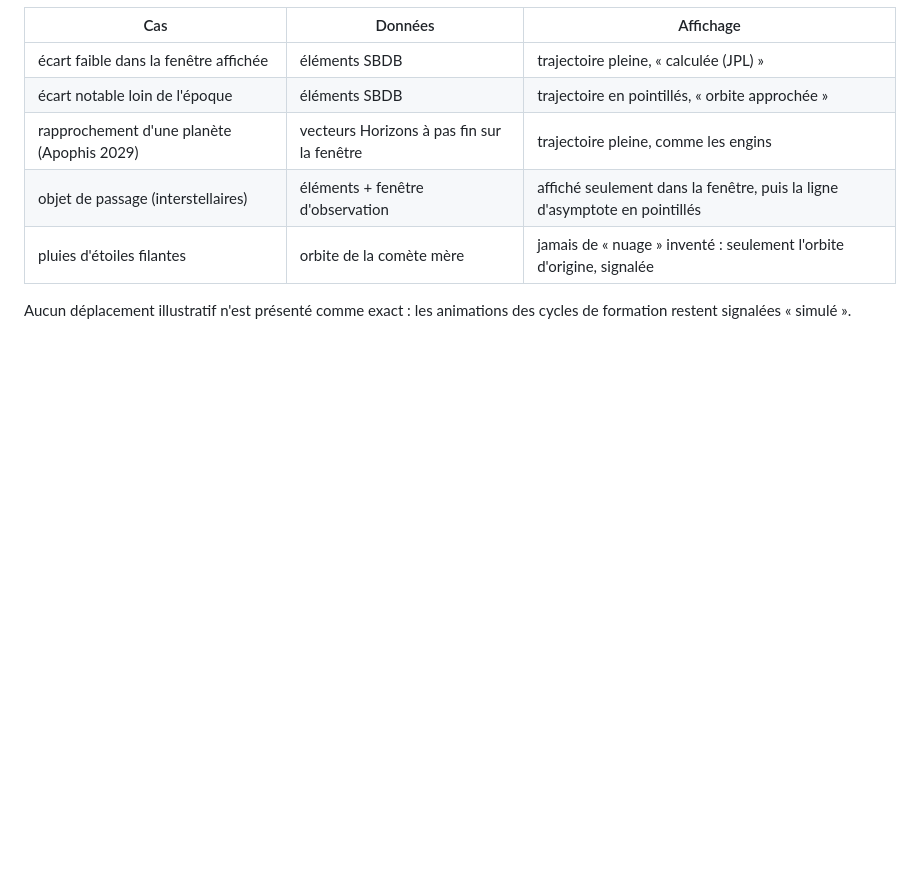
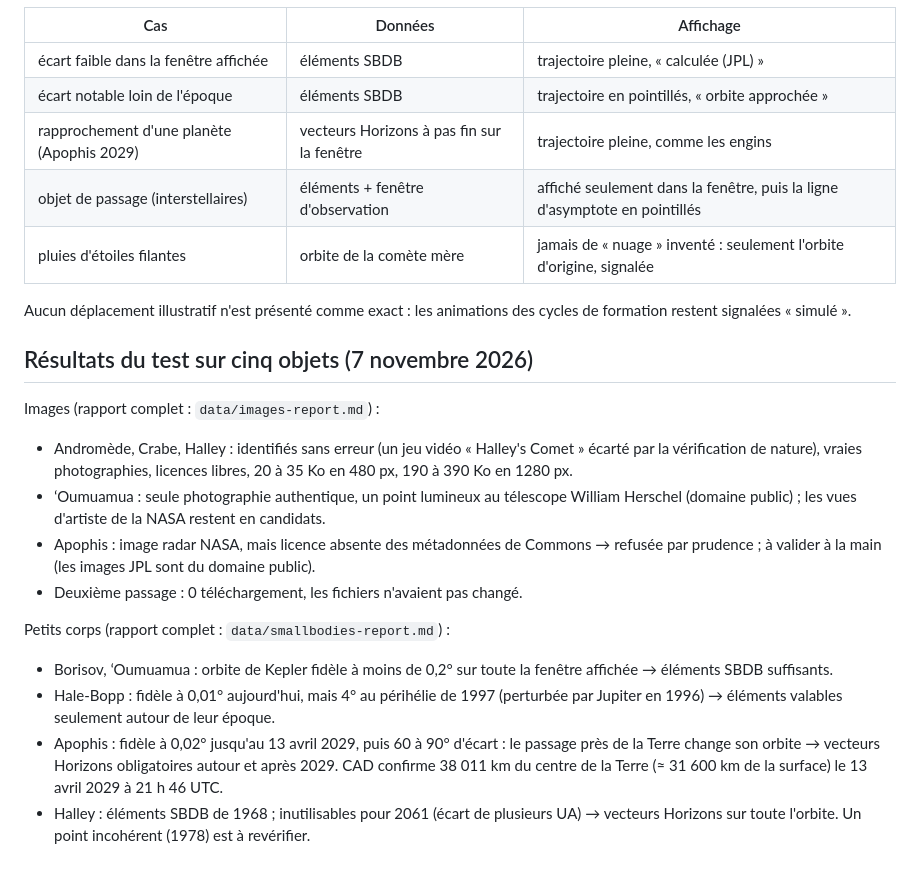
Before and after one commit to BixentEB/observatoire, a Markdown page: docs/BIBLIOTHEQUE.md, the part around the change. Drawn GitHub-style; blank space fills up the shorter version.

Commit message:
Bibliothèque : résultats du test sur cinq objets
Co-Authored-By: Claude Opus 5.5 <noreply@anthropic.com>
Claude-Session: https://claude.ai/code/session_01QWWxyQqwKMzUM9rtrnLCgL

```diff
--- a/docs/BIBLIOTHEQUE.md
+++ b/docs/BIBLIOTHEQUE.md
@@ -61,3 +61,17 @@ Horizons (calcul complet) à plusieurs dates : le rapport donne l'écart en kilo
 | pluies d'étoiles filantes | orbite de la comète mère | jamais de « nuage » inventé : seulement l'orbite d'origine, signalée |
 
 Aucun déplacement illustratif n'est présenté comme exact : les animations des cycles de formation restent signalées « simulé ».
+
+## Résultats du test sur cinq objets (7 novembre 2026)
+
+Images (rapport complet : `data/images-report.md`) :
+- Andromède, Crabe, Halley : identifiés sans erreur (un jeu vidéo « Halley's Comet » écarté par la vérification de nature), vraies photographies, licences libres, 20 à 35 Ko en 480 px, 190 à 390 Ko en 1280 px.
+- ʻOumuamua : seule photographie authentique, un point lumineux au télescope William Herschel (domaine public) ; les vues d'artiste de la NASA restent en candidats.
+- Apophis : image radar NASA, mais licence absente des métadonnées de Commons → refusée par prudence ; à valider à la main (les images JPL sont du domaine public).
+- Deuxième passage : 0 téléchargement, les fichiers n'avaient pas changé.
+
+Petits corps (rapport complet : `data/smallbodies-report.md`) :
+- Borisov, ʻOumuamua : orbite de Kepler fidèle à moins de 0,2° sur toute la fenêtre affichée → éléments SBDB suffisants.
+- Hale-Bopp : fidèle à 0,01° aujourd'hui, mais 4° au périhélie de 1997 (perturbée par Jupiter en 1996) → éléments valables seulement autour de leur époque.
+- Apophis : fidèle à 0,02° jusqu'au 13 avril 2029, puis 60 à 90° d'écart : le passage près de la Terre change son orbite → vecteurs Horizons obligatoires autour et après 2029. CAD confirme 38 011 km du centre de la Terre (≈ 31 600 km de la surface) le 13 avril 2029 à 21 h 46 UTC.
+- Halley : éléments SBDB de 1968 ; inutilisables pour 2061 (écart de plusieurs UA) → vecteurs Horizons sur toute l'orbite. Un point incohérent (1978) est à revérifier.
```
